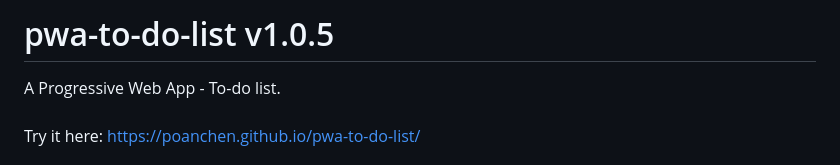
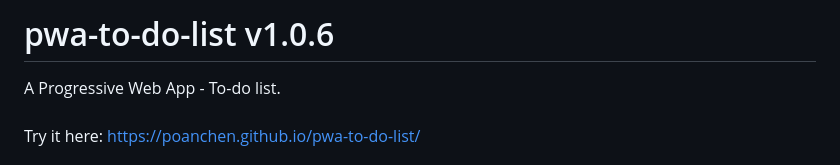
Before and after one commit to poanchen/pwa-to-do-list, a Markdown page: README.md, the part around the change. GitHub-like rendering.

```diff
--- a/README.md
+++ b/README.md
@@ -1,4 +1,4 @@
-# pwa-to-do-list v1.0.5
+# pwa-to-do-list v1.0.6
 A Progressive Web App - To-do list.<br><br>
 Try it here: https://poanchen.github.io/pwa-to-do-list/
 
```
Also changed, not shown: images/Actions-edit-delete-icon.png (added), 2 other files.
